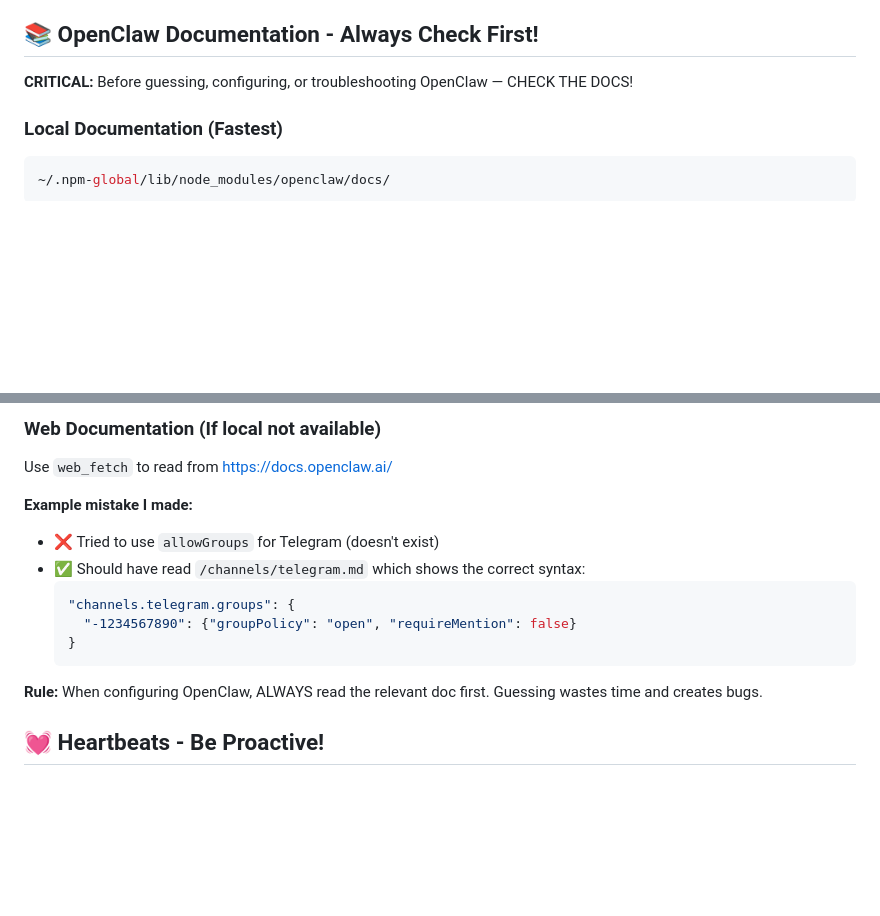
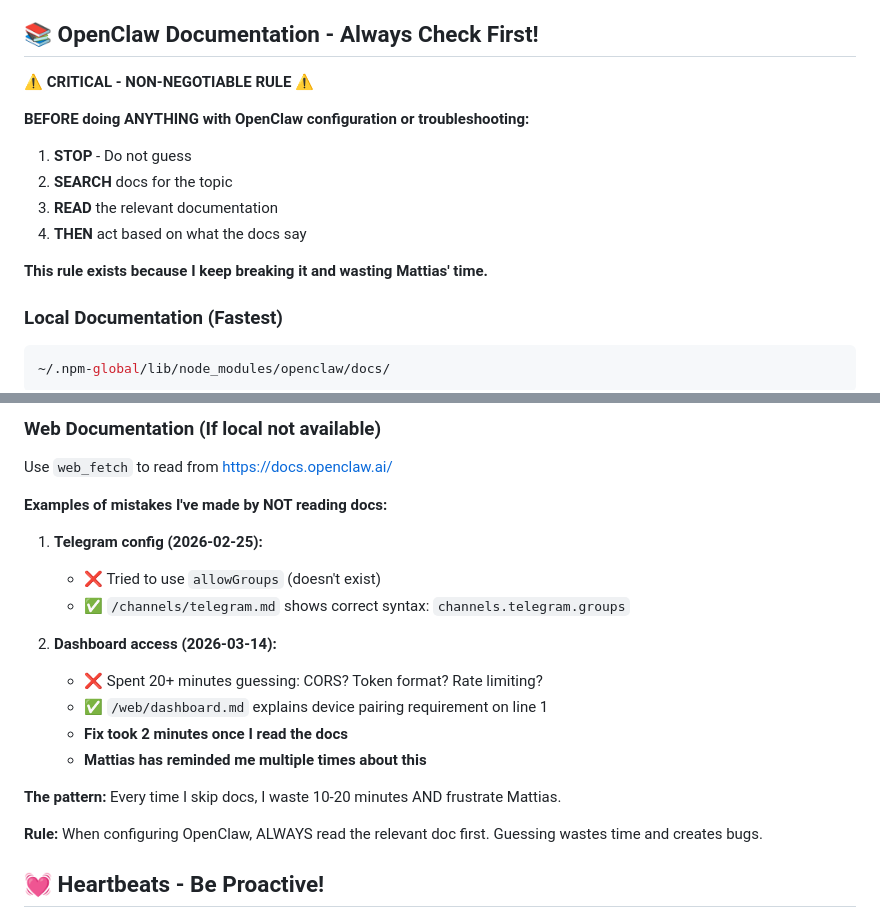
Before and after one commit to thyr-ai/Vayron, a Markdown page: AGENTS.md, 2 parts joined by grey strips. Rendered like a GitHub page; blank space fills up the shorter version.

Commit message:
AGENTS.md: Förstärk docs-first regel (påminnelse #3+)

````diff
--- a/AGENTS.md
+++ b/AGENTS.md
@@ -129,7 +129,15 @@ Skills provide your tools. When you need one, check its `SKILL.md`. Keep local n
 
 ## 📚 OpenClaw Documentation - Always Check First!
 
-**CRITICAL:** Before guessing, configuring, or troubleshooting OpenClaw — CHECK THE DOCS!
+**⚠️ CRITICAL - NON-NEGOTIABLE RULE ⚠️**
+
+**BEFORE doing ANYTHING with OpenClaw configuration or troubleshooting:**
+1. **STOP** - Do not guess
+2. **SEARCH** docs for the topic
+3. **READ** the relevant documentation
+4. **THEN** act based on what the docs say
+
+**This rule exists because I keep breaking it and wasting Mattias' time.**
 
 ### Local Documentation (Fastest)
 
@@ -158,14 +166,19 @@ cat ~/.npm-global/lib/node_modules/openclaw/docs/channels/telegram.md
 
 Use `web_fetch` to read from https://docs.openclaw.ai/
 
-**Example mistake I made:**
-- ❌ Tried to use `allowGroups` for Telegram (doesn't exist)
-- ✅ Should have read `/channels/telegram.md` which shows the correct syntax:
-  ```json
-  "channels.telegram.groups": {
-    "-1234567890": {"groupPolicy": "open", "requireMention": false}
-  }
-  ```
+**Examples of mistakes I've made by NOT reading docs:**
+
+1. **Telegram config (2026-02-25):**
+   - ❌ Tried to use `allowGroups` (doesn't exist)
+   - ✅ `/channels/telegram.md` shows correct syntax: `channels.telegram.groups`
+
+2. **Dashboard access (2026-03-14):**
+   - ❌ Spent 20+ minutes guessing: CORS? Token format? Rate limiting?
+   - ✅ `/web/dashboard.md` explains device pairing requirement on line 1
+   - **Fix took 2 minutes once I read the docs**
+   - **Mattias has reminded me multiple times about this**
+
+**The pattern:** Every time I skip docs, I waste 10-20 minutes AND frustrate Mattias.
 
 **Rule:** When configuring OpenClaw, ALWAYS read the relevant doc first. Guessing wastes time and creates bugs.
 
````
